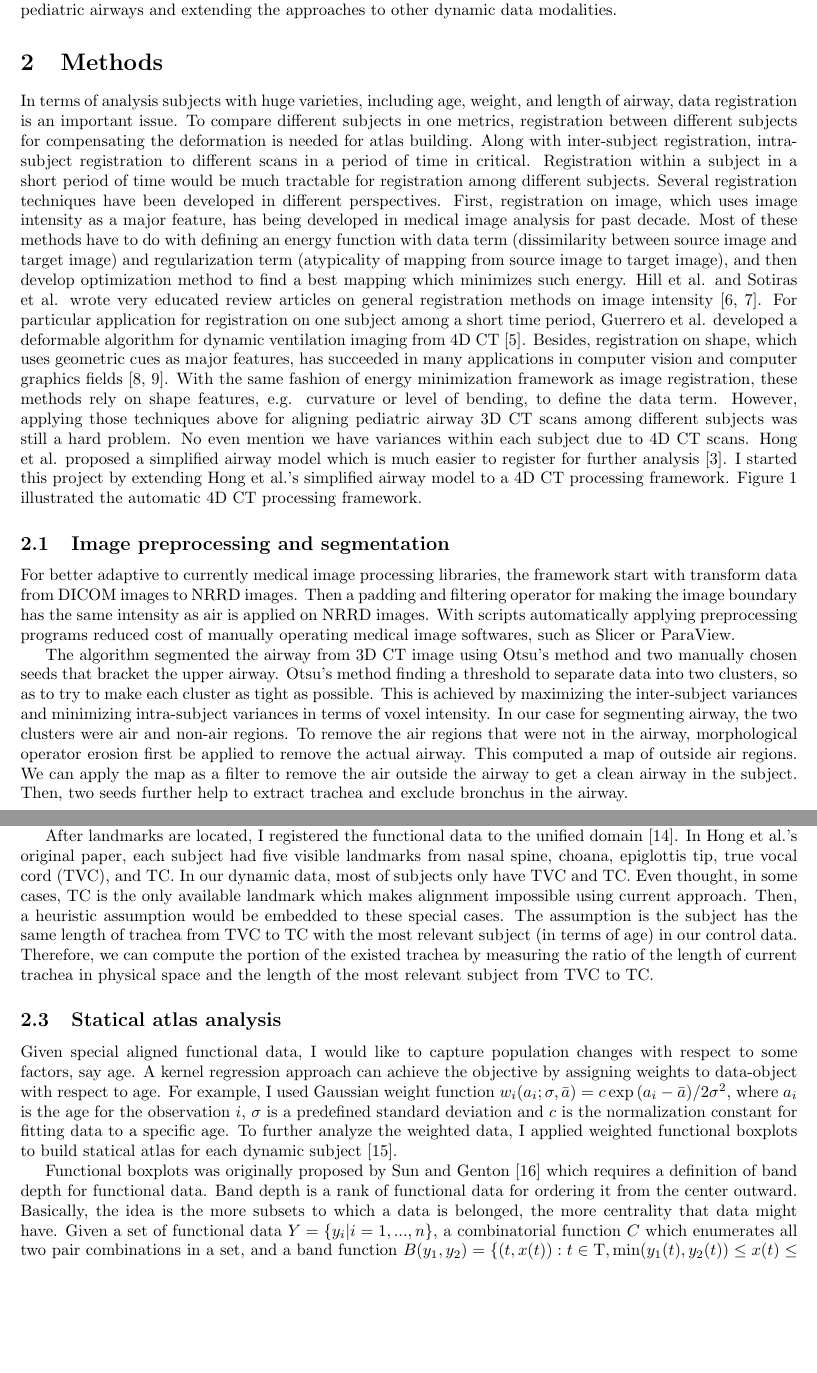
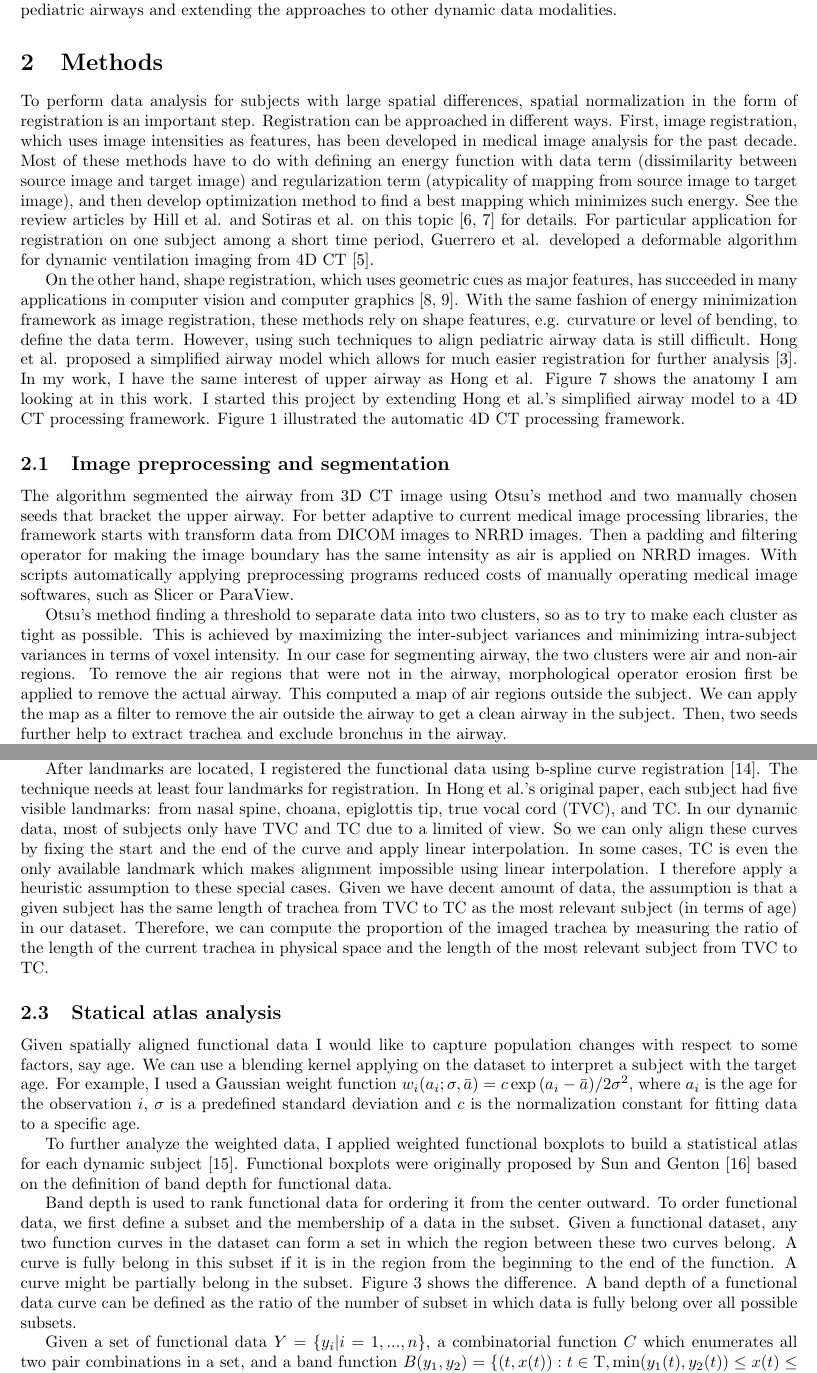
Before and after one commit to chunweiliu/dynamic-data-analysis, a LaTeX paper (paper/prp.tex, which reads paper/methods.tex): two parts of pages 2 and 4 of 9, joined at a grey line, cut so that both start at the same text, the shorter picture padded with empty space. Compiled offline with pdfLaTeX.

Commit message:
Updated with Marc's feedbacks

```diff
--- a/paper/methods.tex
+++ b/paper/methods.tex
@@ -11,21 +11,20 @@
 \end{figure}
 
 % How do I approach it?
-In terms of analysis subjects with huge varieties, including age, weight, and length of airway, data registration is an important issue.
-To compare different subjects in one metrics, registration between different subjects for compensating the deformation is needed for atlas building.
-Along with inter-subject registration, intra-subject registration to different scans in a period of time in critical.
-Registration within a subject in a short period of time would be much tractable for registration among different subjects.
-Several registration techniques have been developed in different perspectives.
-First, registration on image, which uses image intensity as a major feature, has being developed in medical image analysis for past decade.
+To perform data analysis for subjects with large spatial differences, spatial normalization in the form of registration is an important step.
+Registration can be approached in different ways.
+First, image registration, which uses image intensities as features, has been developed in medical image analysis for the past decade.
 Most of these methods have to do with defining an energy function with data term (dissimilarity between source image and target image) and regularization term (atypicality of mapping from source image to target image),
 and then develop optimization method to find a best mapping which minimizes such energy.
-Hill et al. and Sotiras et al. wrote very educated review articles on general registration methods on image intensity~\cite{hill2001medical,otiras2013deformable}.
+See the review articles by Hill et al. and Sotiras et al. on this topic~\cite{hill2001medical,otiras2013deformable} for details.
 For particular application for registration on one subject among a short time period, Guerrero et al. developed a deformable algorithm for dynamic ventilation imaging from 4D CT~\cite{guerrero2006dynamic}.
-Besides, registration on shape, which uses geometric cues as major features, has succeeded in many applications in computer vision and computer graphics fields~\cite{belongie2002shape,li2012temporally}.
+
+On the other hand, shape registration, which uses geometric cues as major features, has succeeded in many applications in computer vision and computer graphics~\cite{belongie2002shape,li2012temporally}.
 With the same fashion of energy minimization framework as image registration, these methods rely on shape features, e.g. curvature or level of bending, to define the data term.
-However, applying those techniques above for aligning pediatric airway 3D CT scans among different subjects was still a hard problem.
-No even mention we have variances within each subject due to 4D CT scans.
-Hong et al. proposed a simplified airway model which is much easier to register for further analysis~\cite{hong2014statistical}.
+However, using such techniques to align pediatric airway data is still difficult.
+Hong et al. proposed a simplified airway model which allows for much easier registration for further analysis~\cite{hong2014statistical}.
+In my work, I have the same interest of upper airway as Hong et al.
+Figure~\ref{fig:Fleck} shows the anatomy I am looking at in this work.
 I started this project by extending Hong et al.'s simplified airway model to a 4D CT processing framework.
 Figure~\ref{fig:framework} illustrated the automatic 4D CT processing framework.
 
@@ -33,16 +32,16 @@ Figure~\ref{fig:framework} illustrated the automatic 4D CT processing framework.
 % Need to familiar with
 \subsection{Image preprocessing and segmentation}
 \label{sec:image_preprocessing_and_segmentation}
-For better adaptive to currently medical image processing libraries, the framework start with transform data from DICOM images to NRRD images.
+The algorithm segmented the airway from 3D CT image using Otsu's method and two manually chosen seeds that bracket the upper airway.
+For better adaptive to current medical image processing libraries, the framework starts with transform data from DICOM images to NRRD images.
 Then a padding and filtering operator for making the image boundary has the same intensity as air is applied on NRRD images.
-With scripts automatically applying preprocessing programs reduced cost of manually operating medical image softwares, such as Slicer or ParaView.
+With scripts automatically applying preprocessing programs reduced costs of manually operating medical image softwares, such as Slicer or ParaView.
 
-The algorithm segmented the airway from 3D CT image using Otsu's method and two manually chosen seeds that bracket the upper airway.
 Otsu's method finding a threshold to separate data into two clusters, so as to try to make each cluster as tight as possible.
 This is achieved by maximizing the inter-subject variances and minimizing intra-subject variances in terms of voxel intensity.
 In our case for segmenting airway, the two clusters were air and non-air regions.
 To remove the air regions that were not in the airway, morphological operator erosion first be applied to remove the actual airway.
-This computed a map of outside air regions.
+This computed a map of air regions outside the subject.
 We can apply the map as a filter to remove the air outside the airway to get a clean airway in the subject.
 Then, two seeds further help to extract trachea and exclude bronchus in the airway.
 
@@ -88,21 +89,30 @@ Yet, for simplistic and speed, linear Support Vector Machine (SVM) is used as a
-In prediction stage, the trained classifier can be applied as a filter on hypotheses with different locations and sizes.
+In the prediction stage, the trained classifier can then be applied to the detect the particular landmark it was deigned for.
 Higher score generally implies a higher likelihood of a hypothesis.
 
-After landmarks are located, I registered the functional data to the unified domain~\cite{ramsay2006functional}.
-In Hong et al.'s original paper, each subject had five visible landmarks from nasal spine, choana, epiglottis tip, true vocal cord (TVC), and TC.
-In our dynamic data, most of subjects only have TVC and TC.
-Even thought, in some cases, TC is the only available landmark which makes alignment impossible using current approach.
-Then, a heuristic assumption would be embedded to these special cases.
-The assumption is the subject has the same length of trachea from TVC to TC with the most relevant subject (in terms of age) in our control data.
-Therefore, we can compute the portion of the existed trachea by measuring the ratio of the length of current trachea in physical space and the length of the most relevant subject from TVC to TC.
+After landmarks are located, I registered the functional data using b-spline curve registration~\cite{ramsay2006functional}.
+The technique needs at least four landmarks for registration.
+In Hong et al.'s original paper, each subject had five visible landmarks: from nasal spine, choana, epiglottis tip, true vocal cord (TVC), and TC.
+In our dynamic data, most of subjects only have TVC and TC due to a limited of view.
+So we can only align these curves by fixing the start and the end of the curve and apply linear interpolation.
+In some cases, TC is even the only available landmark which makes alignment impossible using linear interpolation.
+I therefore apply a heuristic assumption to these special cases.
+Given we have decent amount of data,
+the assumption is that a given subject has the same length of trachea from TVC to TC as the most relevant subject (in terms of age) in our dataset.
+Therefore, we can compute the proportion of the imaged trachea by measuring the ratio of the length of the current trachea in physical space and the length of the most relevant subject from TVC to TC.
 
 \subsection{Statical atlas analysis}
 \label{sec:statical_atlas_analysis}
-Given special aligned functional data, I would like to capture population changes with respect to some factors, say age.
-A kernel regression approach can achieve the objective by assigning weights to data-object with respect to age.
-For example, I used Gaussian weight function $w_i(a_i; \sigma, \bar{a}) = c\exp{(a_i-\bar{a})/2\sigma^2}$, where $a_i$ is the age for the observation $i$, $\sigma$ is a predefined standard deviation and $c$ is the normalization constant for fitting data to a specific age.
-To further analyze the weighted data, I applied weighted functional boxplots to build statical atlas for each dynamic subject~\cite{hong2013weighted}.
+Given spatially aligned functional data I would like to capture population changes with respect to some factors, say age.
+We can use a blending kernel applying on the dataset to interpret a subject with the target age.
+For example, I used a Gaussian weight function $w_i(a_i; \sigma, \bar{a}) = c\exp{(a_i-\bar{a})/2\sigma^2}$, where $a_i$ is the age for the observation $i$, $\sigma$ is a predefined standard deviation and $c$ is the normalization constant for fitting data to a specific age.
 
-Functional boxplots was originally proposed by Sun and Genton~\cite{sun2011functional} which requires a definition of band depth for functional data.
-Band depth is a rank of functional data for ordering it from the center outward.
-Basically, the idea is the more subsets to which a data is belonged, the more centrality that data might have.
+To further analyze the weighted data, I applied weighted functional boxplots to build a statistical atlas for each dynamic subject~\cite{hong2013weighted}.
+Functional boxplots were originally proposed by Sun and Genton~\cite{sun2011functional} based on the definition of band depth for functional data.
+
+Band depth is used to rank functional data for ordering it from the center outward.
+To order functional data, we first define a subset and the membership of a data in the subset.
+Given a functional dataset, any two function curves in the dataset can form a set in which the region between these two curves belong.
+A curve is fully belong in this subset if it is in the region from the beginning to the end of the function.
+A curve might be partially belong in the subset.
+Figure~\ref{fig:vis_fbplot} shows the difference.
+A band depth of a functional data curve can be defined as the ratio of the number of subset in which data is fully belong over all possible subsets.
@@ -109,3 +127,6 @@ Basically, the idea is the more subsets to which a data is belonged, the more ce
+  \end{center}
+\end{figure}
+
 Given a set of functional data $Y=\{y_i | i=1,...,n\}$, a combinatorial function $C$ which enumerates all two pair combinations in a set, and a band function $B(y_1, y_2) = \{(t,x(t)): t\in \mathrm{T}, \mathrm{min}(y_1(t),y_2(t)) \leq x(t) \leq \mathrm{max}(y_1(t),y_2(t))\}$,
 the band depth $D$ of a functional data $y$ with respect to a set $Y$ can be defined as
 
```
Also changed, not shown: paper/methods.tex (50 more changed lines).
